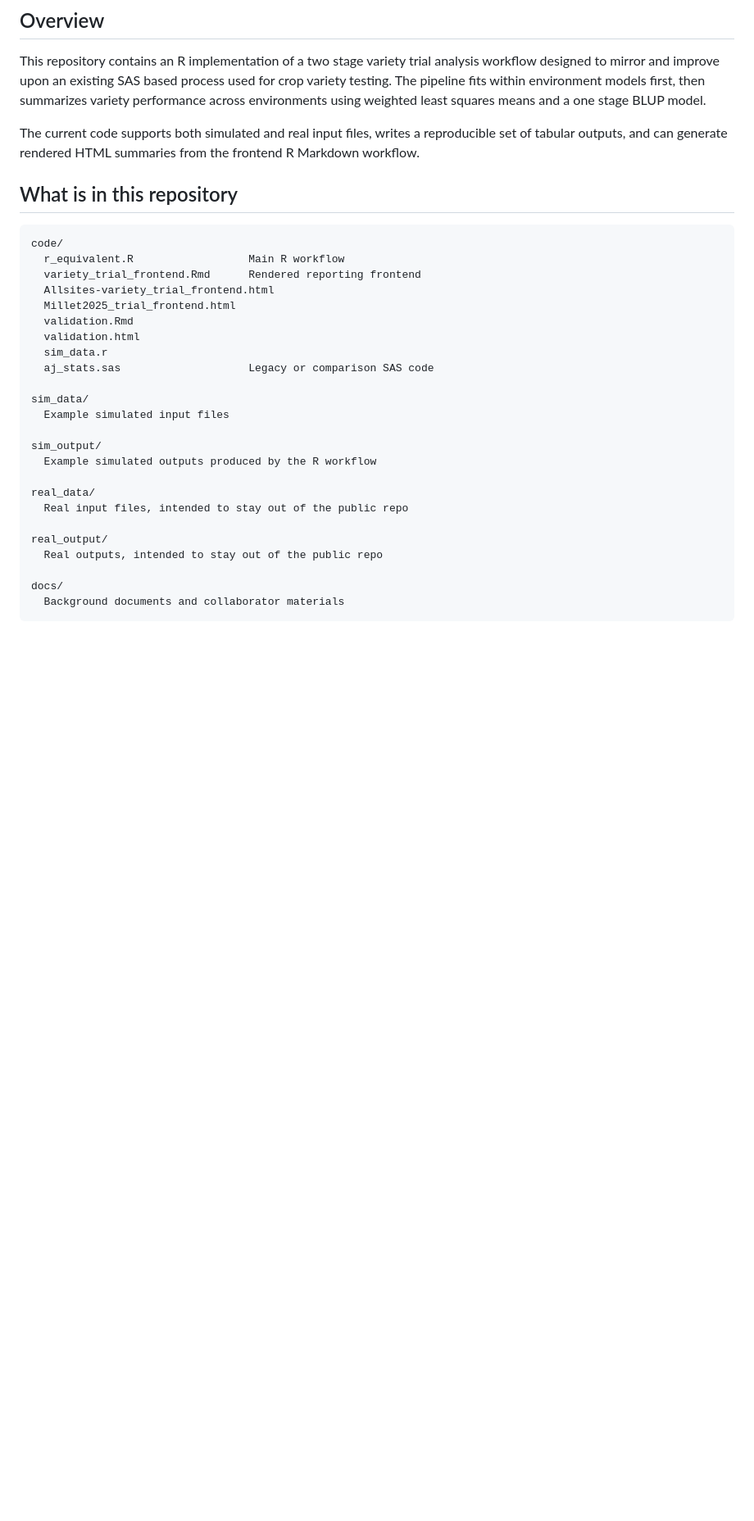
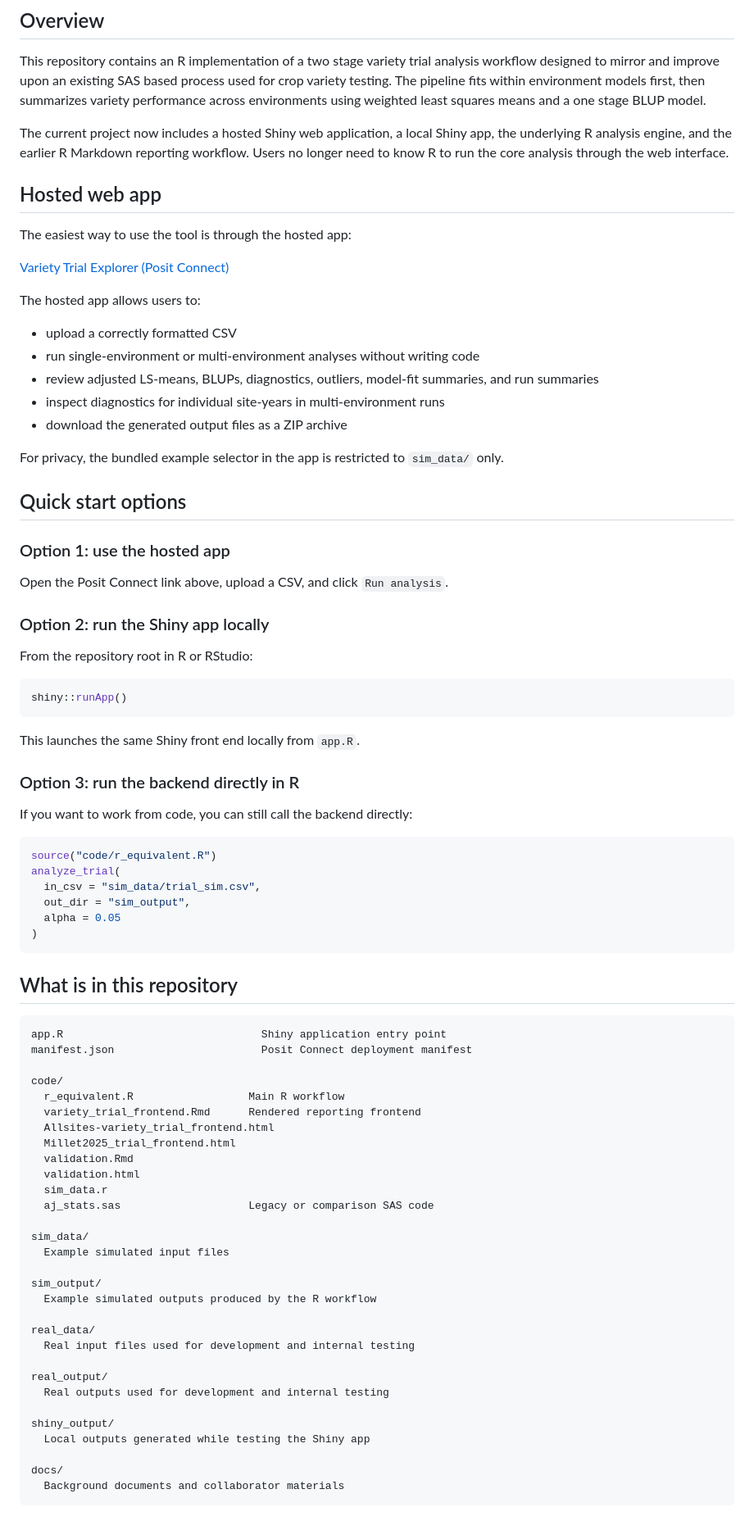
Before and after one commit to ansleybrown1337/sally-jd-yield-analysis, a Markdown page: README.md, the part around one of its changes. Shown at 82% size. Rendered like a GitHub page; blank space fills up the shorter version.

````diff
--- a/README.md
+++ b/README.md
@@ -6,11 +6,59 @@ Updated: 23 April 2026
 
 This repository contains an R implementation of a two stage variety trial analysis workflow designed to mirror and improve upon an existing SAS based process used for crop variety testing. The pipeline fits within environment models first, then summarizes variety performance across environments using weighted least squares means and a one stage BLUP model.
 
-The current code supports both simulated and real input files, writes a reproducible set of tabular outputs, and can generate rendered HTML summaries from the frontend R Markdown workflow.
+The current project now includes a hosted Shiny web application, a local Shiny app, the underlying R analysis engine, and the earlier R Markdown reporting workflow. Users no longer need to know R to run the core analysis through the web interface.
+
+## Hosted web app
+
+The easiest way to use the tool is through the hosted app:
+
+[Variety Trial Explorer (Posit Connect)](https://019dd6fb-2759-d182-4e7d-ab689c7039eb.share.connect.posit.cloud/)
+
+The hosted app allows users to:
+
+- upload a correctly formatted CSV
+- run single-environment or multi-environment analyses without writing code
+- review adjusted LS-means, BLUPs, diagnostics, outliers, model-fit summaries, and run summaries
+- inspect diagnostics for individual site-years in multi-environment runs
+- download the generated output files as a ZIP archive
+
+For privacy, the bundled example selector in the app is restricted to `sim_data/` only.
+
+## Quick start options
+
+### Option 1: use the hosted app
+
+Open the Posit Connect link above, upload a CSV, and click `Run analysis`.
+
+### Option 2: run the Shiny app locally
+
+From the repository root in R or RStudio:
+
+```r
+shiny::runApp()
+```
+
+This launches the same Shiny front end locally from `app.R`.
+
+### Option 3: run the backend directly in R
+
+If you want to work from code, you can still call the backend directly:
+
+```r
+source("code/r_equivalent.R")
+analyze_trial(
+  in_csv = "sim_data/trial_sim.csv",
+  out_dir = "sim_output",
+  alpha = 0.05
+)
+```
 
 ## What is in this repository
 
 ```text
+app.R                               Shiny application entry point
+manifest.json                       Posit Connect deployment manifest
+
 code/
   r_equivalent.R                  Main R workflow
   variety_trial_frontend.Rmd      Rendered reporting frontend
@@ -28,10 +76,13 @@ sim_output/
   Example simulated outputs produced by the R workflow
 
 real_data/
-  Real input files, intended to stay out of the public repo
+  Real input files used for development and internal testing
 
 real_output/
-  Real outputs, intended to stay out of the public repo
+  Real outputs used for development and internal testing
+
+shiny_output/
+  Local outputs generated while testing the Shiny app
 
 docs/
   Background documents and collaborator materials
````
Also changed, not shown: other parts of README.md (+36 -8 lines).
